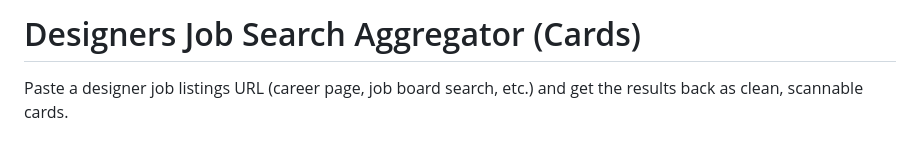
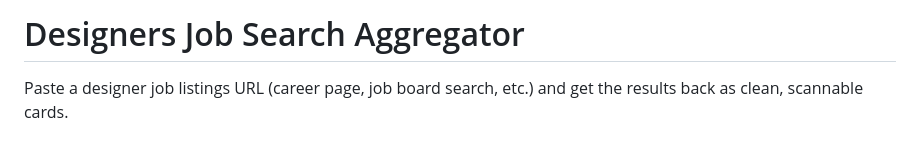
Before and after one commit to faangcareers/designers-JSA, a Markdown page: README.md, the part around the change. Rendered like a GitHub page.

```diff
--- a/README.md
+++ b/README.md
@@ -1,4 +1,4 @@
-# Designers Job Search Aggregator (Cards)
+# Designers Job Search Aggregator
 
 Paste a designer job listings URL (career page, job board search, etc.) and get the results back as clean, scannable cards.
 
```
